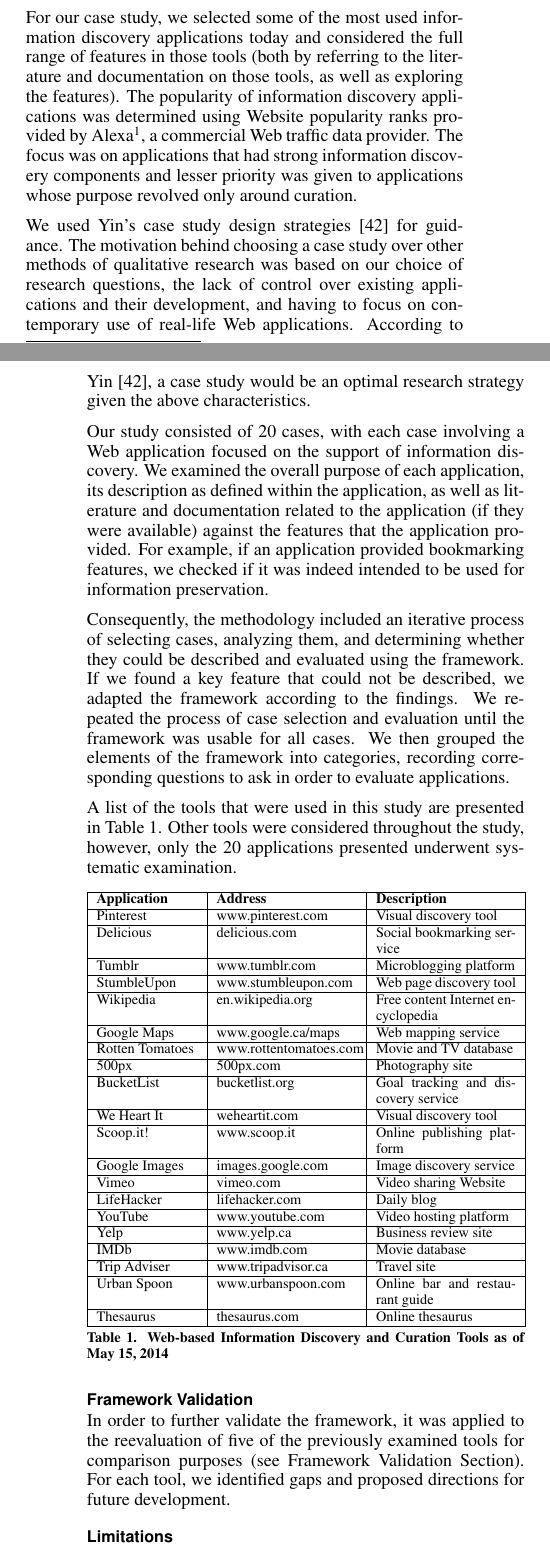
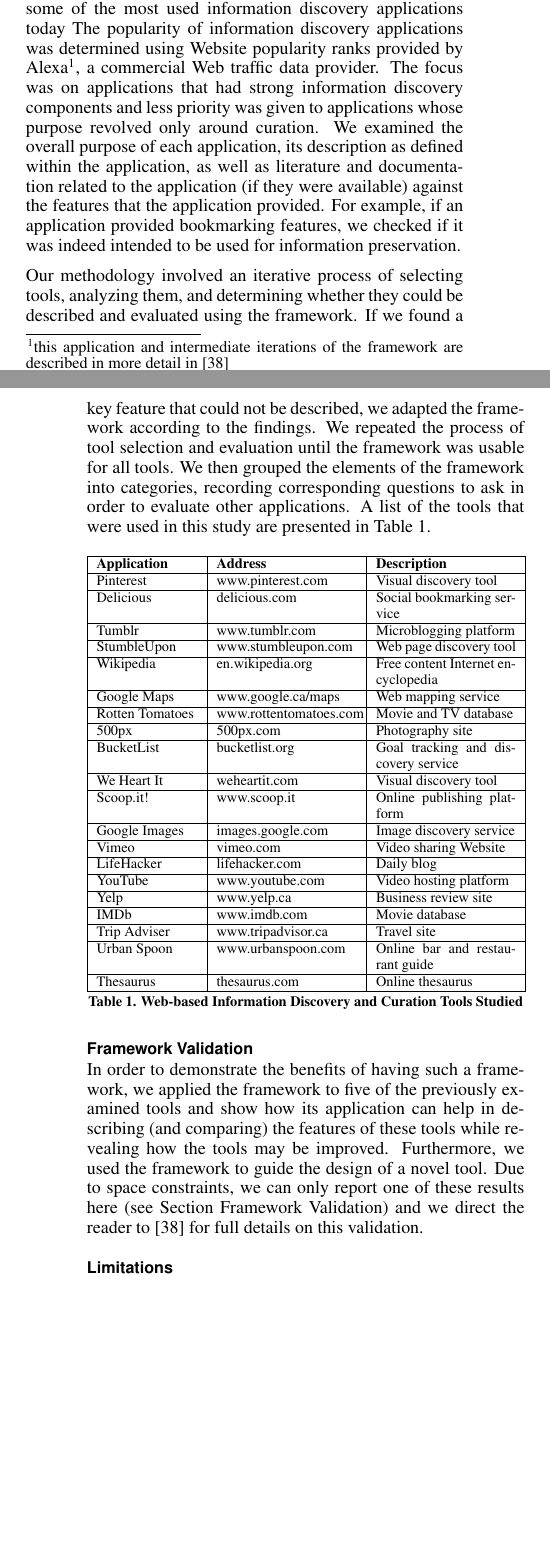
Before and after one commit to elenavoy/chi2016, a LaTeX document (proceedings.tex): two parts of the columns of pages 3 and 4 of 13, joined at a grey line, cut so that both start at the same text, the shorter picture padded with empty space. Compiled offline with pdfLaTeX.

Commit message:
Changes to methodology section
Tried to cut and simplify this a lot… but Elena should check this
carefully!

```diff
--- a/proceedings.tex
+++ b/proceedings.tex
@@ -211,17 +211,30 @@
 
 {\subsection{Building and Refining the Conceptual Framework}
 \label{subsection:building}
-Through a careful analysis of 20 information discovery applications (see Table~\ref{table:tools}), the framework was iteratively expanded by adding new concepts and establishing relations between those concepts.  The framework was refined as we explored the literature and available tools---for presentation purposes, this paper covers two versions of the framework. The final version of the framework was a result of developing an information discovery application based on the preliminary work.
+The Conceptual Framework we present in this paper was iteratively developed and refined through a careful analysis of 20 information discovery applications (see Table~\ref{table:tools}), an in depth literature review and application of the framework to the design of a novel information discovery application\footnote{this application and intermediate iterations of the framework are described in more detail in~\cite{voyloshnikova2015}}.
+% CUTCANDIDATE
+%, the framework was iteratively expanded by adding new concepts and establishing relations between those concepts.
+%The framework was refined as we explored the literature and available tools---for presentation purposes, this paper covers two versions of the framework. The final version of the framework was a result of developing an information discovery application based on the preliminary work.
+% CUTCANDIDATE
 
-For our case study, we selected some of the most used information discovery applications today and considered the full range of features in those tools (both by referring to the literature and documentation on those tools, as well as exploring the features). The popularity of information discovery applications was determined using Website popularity ranks provided by Alexa\footnote[1]{Alexa is available at www.alexa.com}, a commercial Web traffic data provider. The focus was on applications that had strong information discovery components and lesser priority was given to applications whose purpose revolved only around curation.
+To guide the development of the framework, we selected some of the most used information discovery applications today
+% CUTCANDIDATE
+% and considered the full range of features in those tools (both by referring to the literature and documentation on those tools, as well as exploring the features).
+ % CUTCANDIDATE
+The popularity of information discovery applications was determined using Website popularity ranks provided by Alexa\footnote[1]{Alexa is available at www.alexa.com}, a commercial Web traffic data provider. The focus was on applications that had strong information discovery components and less priority was given to applications whose purpose revolved only around curation.
+%
+% CUTCANDIDATE
+%We used Yin's case study design strategies~\cite{yin2014case} for guidance. The motivation behind choosing a case study over other methods of qualitative research was based on our choice of research questions, the lack of control over existing applications and their development, and having to focus on contemporary use of real-life Web applications. According to Yin~\cite{yin2014case}, a case study would be an optimal research strategy given the above characteristics.
+%Our study consisted of 20 cases, with each case involving a Web application focused on the support of information discovery.
+% CUTCANDIDATE
+We examined the overall purpose of each application, its description as defined within the application, as well as literature and documentation related to the application (if they were available) against the features that the application provided. For example, if an application provided bookmarking features, we checked if it was indeed intended to be used for information preservation.
 
-We used Yin's case study design strategies~\cite{yin2014case} for guidance. The motivation behind choosing a case study over other methods of qualitative research was based on our choice of research questions, the lack of control over existing applications and their development, and having to focus on contemporary use of real-life Web applications. According to Yin~\cite{yin2014case}, a case study would be an optimal research strategy given the above characteristics.
-
-Our study consisted of 20 cases, with each case involving a Web application focused on the support of information discovery. We examined the overall purpose of each application, its description as defined within the application, as well as literature and documentation related to the application (if they were available) against the features that the application provided. For example, if an application provided bookmarking features, we checked if it was indeed intended to be used for information preservation.
-
-Consequently, the methodology included an iterative process of selecting cases, analyzing them, and determining whether they could be described and evaluated using the framework. If we found a key feature that could not be described, we adapted the framework according to the findings. We repeated the process of case selection and evaluation until the framework was usable for all cases. We then grouped the elements of the framework into categories, recording corresponding questions to ask in order to evaluate applications.
-
-A list of the tools that were used in this study are presented in Table~\ref{table:tools}. Other tools were considered throughout the study, however, only the 20 applications presented underwent systematic examination.
+Our methodology involved an iterative process of selecting tools, analyzing them, and determining whether they could be described and evaluated using the framework. If we found a key feature that could not be described, we adapted the framework according to the findings. We repeated the process of tool selection and evaluation until the framework was usable for all tools. We then grouped the elements of the framework into categories, recording corresponding questions to ask in order to evaluate other applications.
+%
+A list of the tools that were used in this study are presented in Table~\ref{table:tools}.
+% CUTCANDIDATE
+% Other tools were considered throughout the study, however, only the 20 applications listed underwent systematic examination.
+ % CUTCANDIDATE
 
 \begin{table}[htbp]
 \small
@@ -272,15 +285,16 @@
 Thesaurus       & thesaurus.com         & Online thesaurus \\
 \hline
 \end{tabular}
-\caption{Web-based Information Discovery and Curation Tools as of May 15, 2014}
+\caption{Web-based Information Discovery and Curation Tools Studied}
+% as of May 15, 2014}
 \label{table:tools}
 \end{table}
 } % end section
 
 {\subsection{Framework Validation}
 \label{subsection:validating}
-In order to further validate the framework, it was applied to the reevaluation of five of the previously examined tools for comparison purposes (see Framework Validation Section). For each tool, we identified gaps and proposed directions for future development.
-}% end section
+% ELENA: check this!
+In order to demonstrate the benefits of having such a framework, we applied the framework to five of the previously examined tools and show how its application can help in describing (and comparing) the features of these tools while revealing how the tools may be improved. Furthermore, we used the framework to guide the design of a novel tool.  Due to space constraints, we can only report one of these results here (see Section Framework Validation) and we direct the reader to~\cite{voyloshnikova2015} for full details on this validation.
 
 {\subsection{Limitations}
 The case study we conducted has a number of limitations. A lack of documentation, research literature, and formal descriptions of available features for some applications introduces a threat to the construct validity of the study. In addition, information discovery tools and features can be used in unintended or unforeseen ways by designers and developers. Therefore, the recorded use of some features within information discovery applications was recorded in our interpretations. To compensate for such limitations, the researchers personally employed the tools over an extended period of time to gain a deeper understanding of their use. In addition, we considered some cases with similar functionality and design to be able to validate or clarify prior findings.
```
Also changed, not shown: .texpadtmp/proceedings.bbl, proceedings.pdf, proceedings.tex (11 more changed lines), 1 other file.
